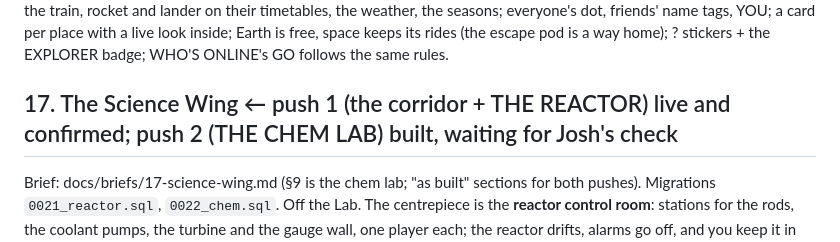
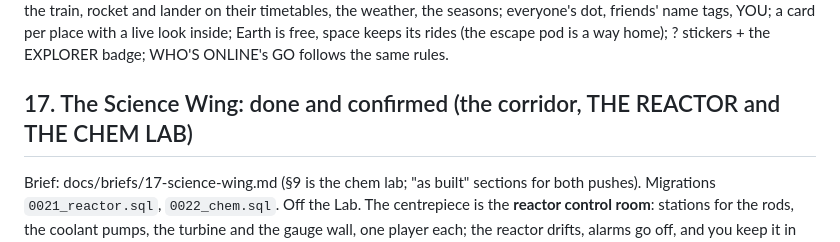
Before and after one commit to josh098900/clawd_hangout, a Markdown page: lab-hangout/docs/PLAN.md, the part around the change. GitHub-like rendering.

```diff
--- a/lab-hangout/docs/PLAN.md
+++ b/lab-hangout/docs/PLAN.md
@@ -203,7 +203,7 @@ lander bay); the city by day and night with the train, rocket and lander on thei
 everyone's dot, friends' name tags, YOU; a card per place with a live look inside; Earth is free, space keeps its rides
 (the escape pod is a way home); ? stickers + the EXPLORER badge; WHO'S ONLINE's GO follows the same rules.
 
-## 17. The Science Wing  ← push 1 (the corridor + THE REACTOR) live and confirmed; push 2 (THE CHEM LAB) built, waiting for Josh's check
+## 17. The Science Wing: done and confirmed (the corridor, THE REACTOR and THE CHEM LAB)
 Brief: docs/briefs/17-science-wing.md (§9 is the chem lab; "as built" sections for both pushes). Migrations `0021_reactor.sql`, `0022_chem.sql`.
 Off the Lab. The centrepiece is the **reactor control room**: stations for the rods, the coolant
 pumps, the turbine and the gauge wall, one player each; the reactor drifts, alarms go off, and you
```
Also changed, not shown: lab-hangout/docs/ROADMAP.md (+2 -2 lines).
